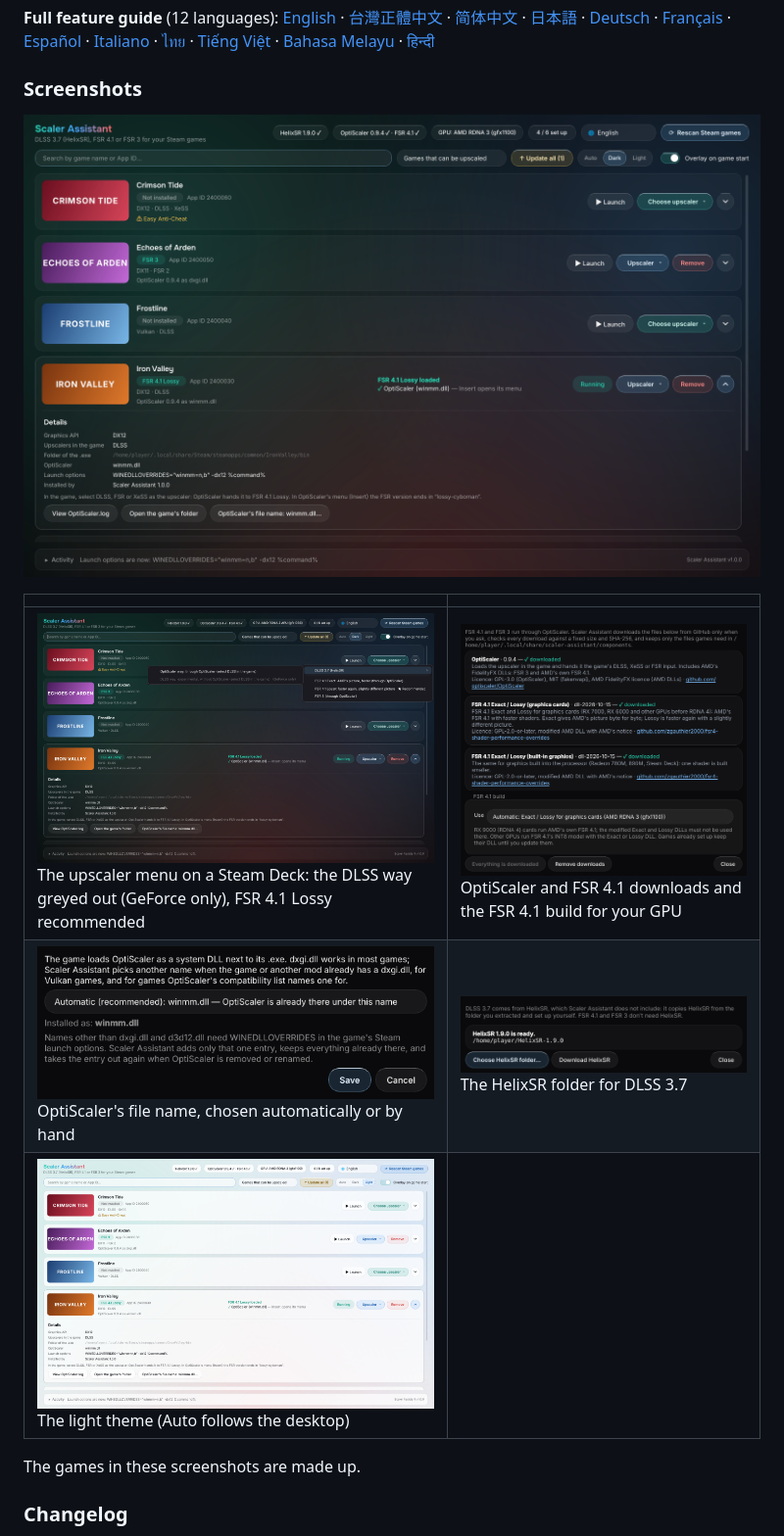
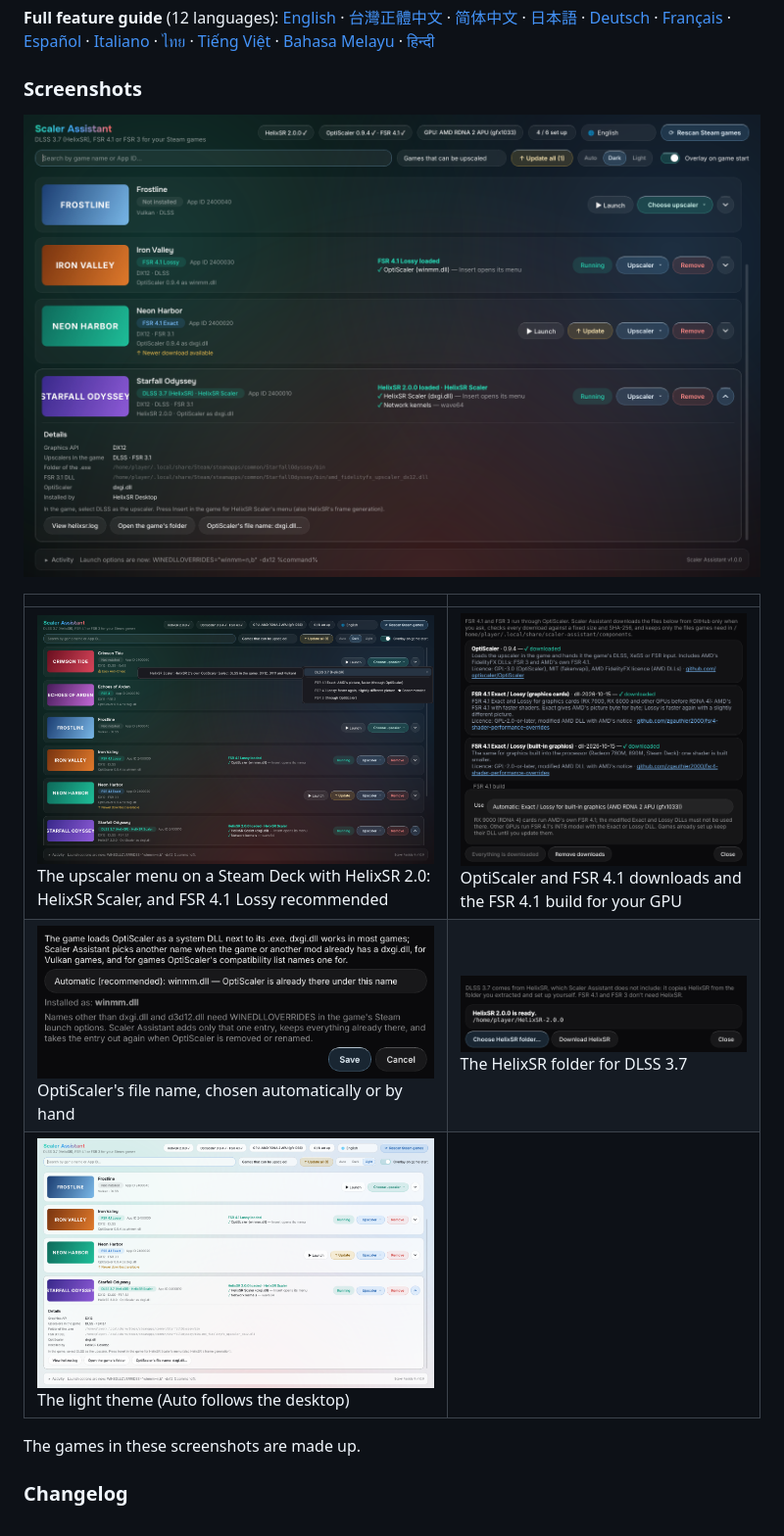
Before and after one commit to mosesmoon/scaler-assistant, a Markdown page: README.md, the part around one of its changes. Shown at 98% size. GitHub-like rendering; pictures changed too: screenshot/01-game-list.png, screenshot/02-choose-upscaler.png, screenshot/03-downloads.png.

Commit message:
Regenerate screenshots with HelixSR 2.0 on a Steam Deck

```diff
--- a/README.md
+++ b/README.md
@@ -20,7 +20,7 @@ A desktop tool (PyQt6) that lets you choose the upscaler for each Steam game —
 
 | | |
 |---|---|
-| ![Choose upscaler](screenshot/02-choose-upscaler.png)<br>The upscaler menu on a Steam Deck: the DLSS way greyed out (GeForce only), FSR 4.1 Lossy recommended | ![Downloads](screenshot/03-downloads.png)<br>OptiScaler and FSR 4.1 downloads and the FSR 4.1 build for your GPU |
+| ![Choose upscaler](screenshot/02-choose-upscaler.png)<br>The upscaler menu on a Steam Deck with HelixSR 2.0: HelixSR Scaler, and FSR 4.1 Lossy recommended | ![Downloads](screenshot/03-downloads.png)<br>OptiScaler and FSR 4.1 downloads and the FSR 4.1 build for your GPU |
 | ![OptiScaler file name](screenshot/04-optiscaler-name.png)<br>OptiScaler's file name, chosen automatically or by hand | ![HelixSR](screenshot/05-helixsr.png)<br>The HelixSR folder for DLSS 3.7 |
 | ![Light theme](screenshot/06-light-theme.png)<br>The light theme (Auto follows the desktop) | |
 
```
Also changed, not shown: other parts of README.md (+3 -3 lines).
